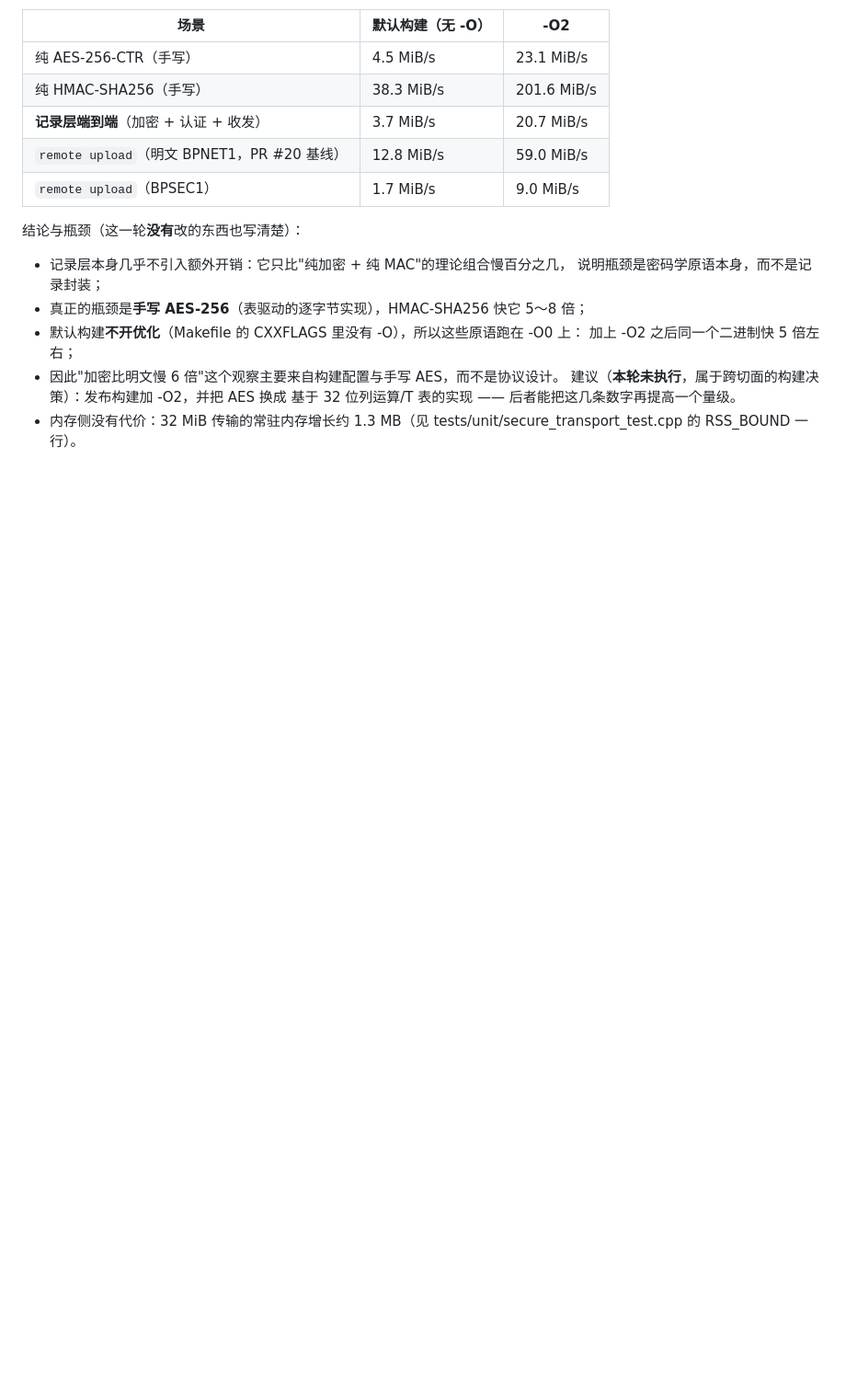
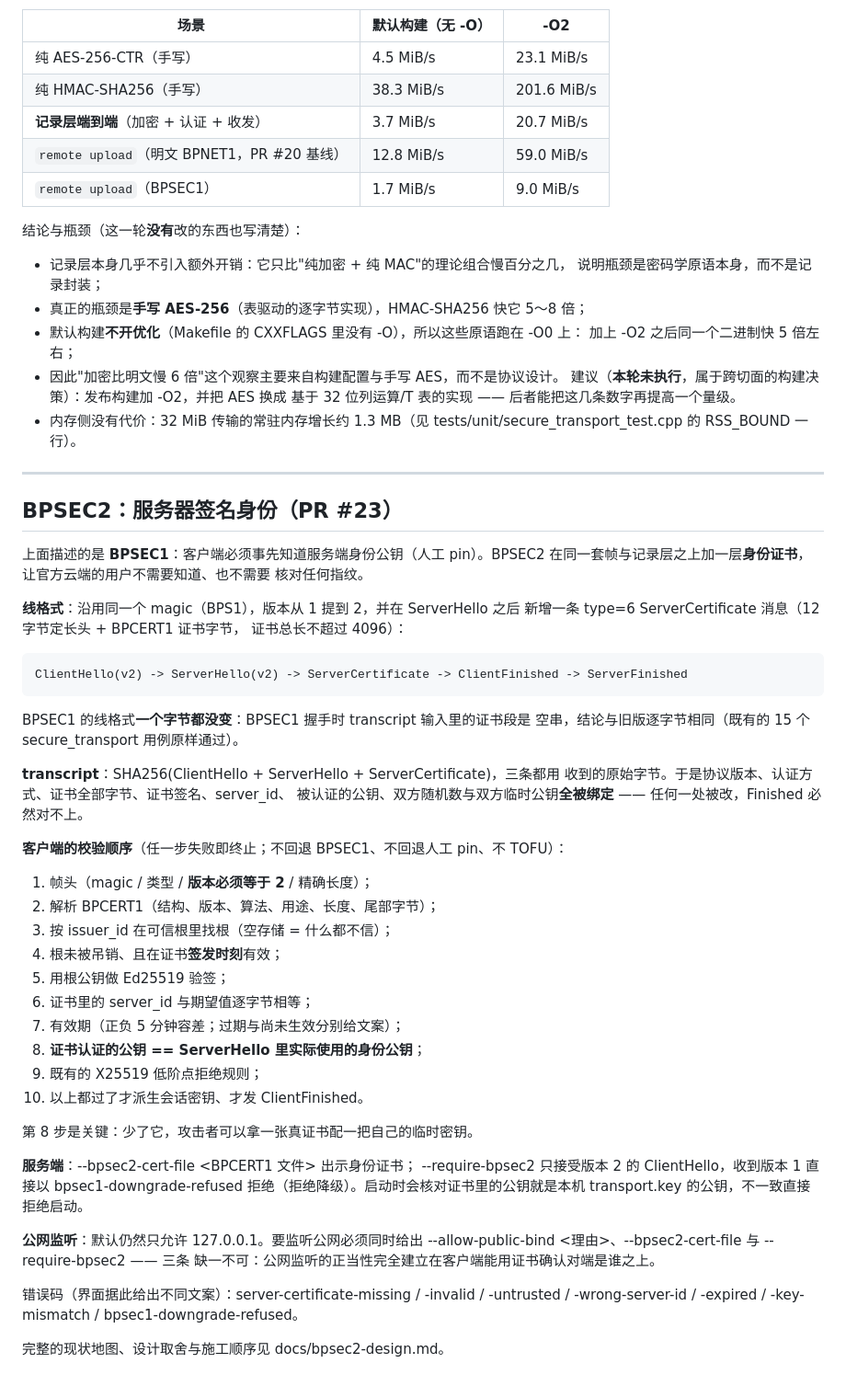
Before and after one commit to PlyusWang/backup-project, a Markdown page: docs/secure_transport.md, the part around the change. Shown at 92% size. Drawn GitHub-style; blank space fills up the shorter version.

Commit message:
docs: 在协议文档里补上 BPSEC2（原文只描述到 BPSEC1）
docs/secure_transport.md 是这份协议的正式说明，但 PR #23 加了 BPSEC2 之后它
一个字都没提。补一节：线格式（同 magic、版本 2、新增 type=6）、transcript 的
三段式绑定、客户端 10 步校验顺序（特别是第 8 步证书公钥必须等于握手公钥）、
服务端的两个新参数与拒绝降级、公网绑定的三条必要条件，以及新增的错误码。

```diff
--- a/docs/secure_transport.md
+++ b/docs/secure_transport.md
@@ -199,3 +199,54 @@ BPSEC1 在**每个 256 KiB 的业务块**上做一次 AES-256-CTR 与一次 HMAC
   基于 32 位列运算/T 表的实现 —— 后者能把这几条数字再提高一个量级。
 * 内存侧没有代价：32 MiB 传输的常驻内存增长约 1.3 MB（见
   tests/unit/secure_transport_test.cpp 的 RSS_BOUND 一行）。
+---
+
+## BPSEC2：服务器签名身份（PR #23）
+
+上面描述的是 **BPSEC1**：客户端必须事先知道服务端身份公钥（人工 pin）。BPSEC2
+在同一套帧与记录层之上加一层**身份证书**，让官方云端的用户不需要知道、也不需要
+核对任何指纹。
+
+**线格式**：沿用同一个 magic（BPS1），版本从 1 提到 2，并在 ServerHello 之后
+新增一条 type=6 ServerCertificate 消息（12 字节定长头 + BPCERT1 证书字节，
+证书总长不超过 4096）：
+
+    ClientHello(v2) -> ServerHello(v2) -> ServerCertificate -> ClientFinished -> ServerFinished
+
+BPSEC1 的线格式**一个字节都没变**：BPSEC1 握手时 transcript 输入里的证书段是
+空串，结论与旧版逐字节相同（既有的 15 个 secure_transport 用例原样通过）。
+
+**transcript**：SHA256(ClientHello + ServerHello + ServerCertificate)，三条都用
+收到的原始字节。于是协议版本、认证方式、证书全部字节、证书签名、server_id、
+被认证的公钥、双方随机数与双方临时公钥**全被绑定** —— 任何一处被改，Finished
+必然对不上。
+
+**客户端的校验顺序**（任一步失败即终止；不回退 BPSEC1、不回退人工 pin、不 TOFU）：
+
+1. 帧头（magic / 类型 / **版本必须等于 2** / 精确长度）；
+2. 解析 BPCERT1（结构、版本、算法、用途、长度、尾部字节）；
+3. 按 issuer_id 在可信根里找根（空存储 = 什么都不信）；
+4. 根未被吊销、且在证书**签发时刻**有效；
+5. 用根公钥做 Ed25519 验签；
+6. 证书里的 server_id 与期望值逐字节相等；
+7. 有效期（正负 5 分钟容差；过期与尚未生效分别给文案）；
+8. **证书认证的公钥 == ServerHello 里实际使用的身份公钥**；
+9. 既有的 X25519 低阶点拒绝规则；
+10. 以上都过了才派生会话密钥、才发 ClientFinished。
+
+第 8 步是关键：少了它，攻击者可以拿一张真证书配一把自己的临时密钥。
+
+**服务端**：--bpsec2-cert-file <BPCERT1 文件> 出示身份证书；
+--require-bpsec2 只接受版本 2 的 ClientHello，收到版本 1 直接以
+bpsec1-downgrade-refused 拒绝（拒绝降级）。启动时会核对证书里的公钥就是本机
+transport.key 的公钥，不一致直接拒绝启动。
+
+**公网监听**：默认仍然只允许 127.0.0.1。要监听公网必须同时给出
+--allow-public-bind <理由>、--bpsec2-cert-file 与 --require-bpsec2 —— 三条
+缺一不可：公网监听的正当性完全建立在客户端能用证书确认对端是谁之上。
+
+错误码（界面据此给出不同文案）：server-certificate-missing / -invalid /
+-untrusted / -wrong-server-id / -expired / -key-mismatch /
+bpsec1-downgrade-refused。
+
+完整的现状地图、设计取舍与施工顺序见 docs/bpsec2-design.md。
```
